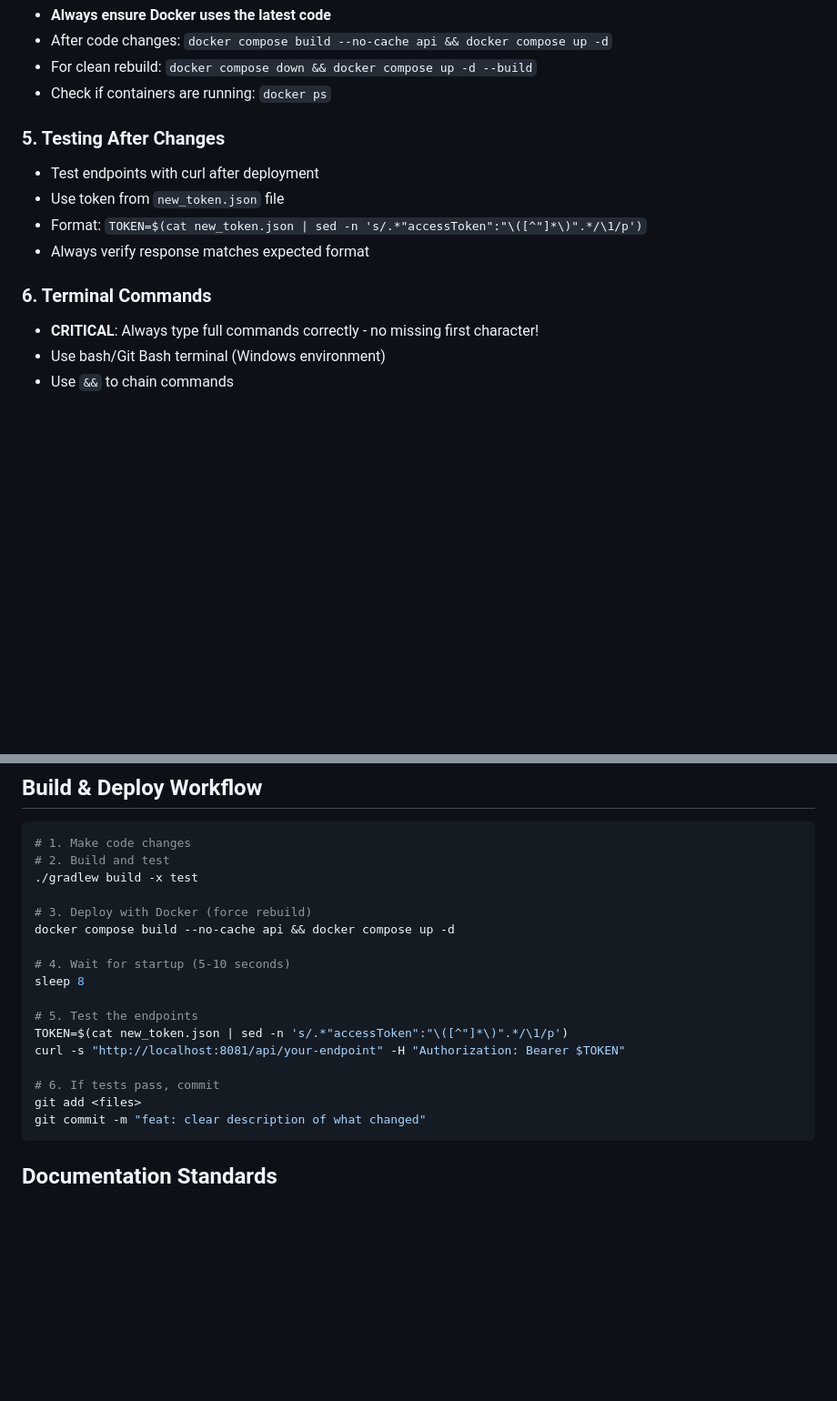
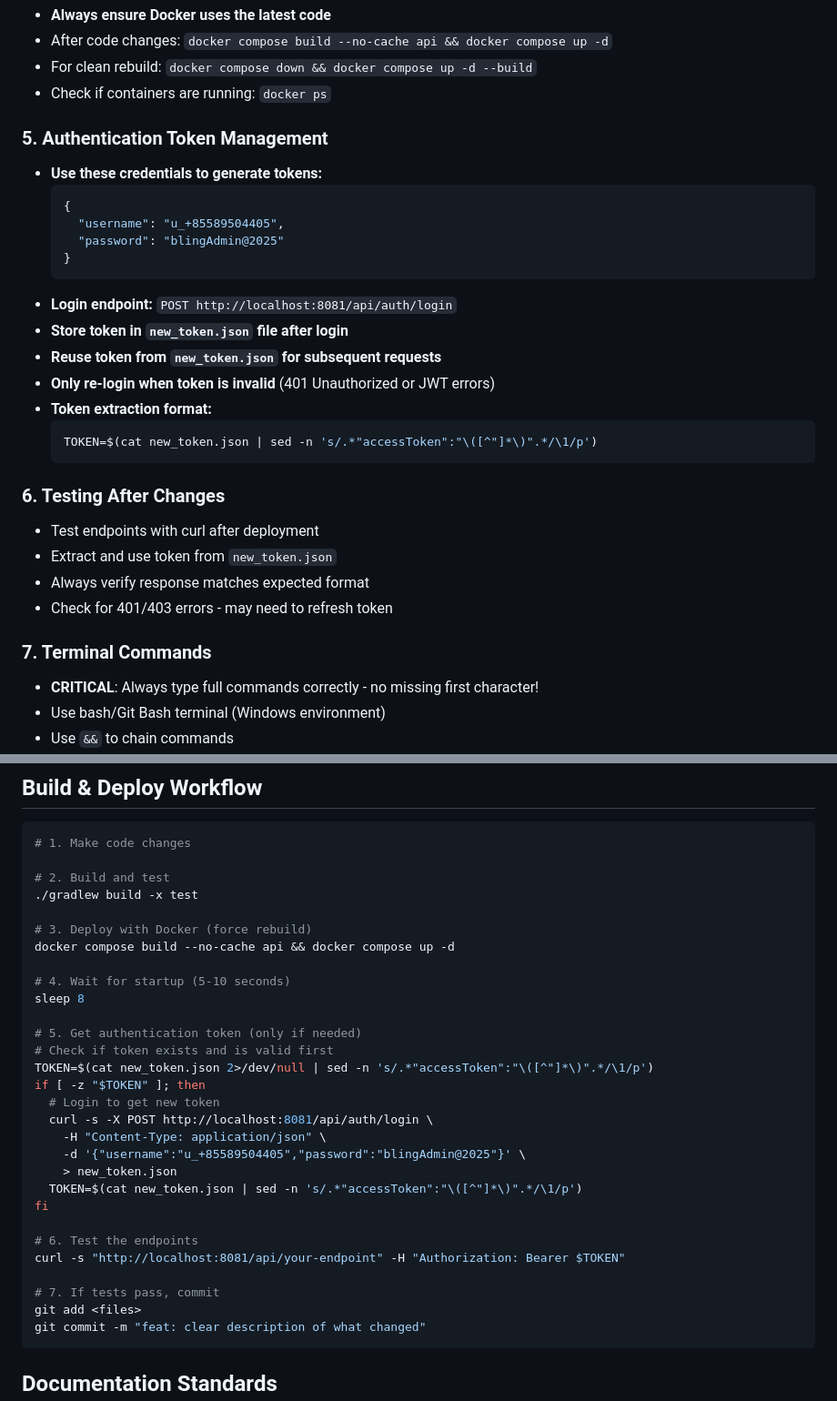
Before and after one commit to theamratana/delivery_api, a Markdown page: COPILOT_GUIDELINES.md, 2 parts joined by grey strips. Shown at 91% size. Drawn GitHub-style; blank space fills up the shorter version.

Commit message:
docs: add authentication token management guidelines
- Document credentials for token generation (u_+85589504405)
- Specify to store token in new_token.json
- Only re-login when token is invalid
- Update build & deploy workflow with token management

````diff
--- a/COPILOT_GUIDELINES.md
+++ b/COPILOT_GUIDELINES.md
@@ -27,13 +27,30 @@
 - For clean rebuild: `docker compose down && docker compose up -d --build`
 - Check if containers are running: `docker ps`
 
-### 5. Testing After Changes
+### 5. Authentication Token Management
+- **Use these credentials to generate tokens:**
+  ```json
+  {
+    "username": "u_+85589504405",
+    "password": "blingAdmin@2025"
+  }
+  ```
+- **Login endpoint:** `POST http://localhost:8081/api/auth/login`
+- **Store token in `new_token.json` file after login**
+- **Reuse token from `new_token.json` for subsequent requests**
+- **Only re-login when token is invalid** (401 Unauthorized or JWT errors)
+- **Token extraction format:**
+  ```bash
+  TOKEN=$(cat new_token.json | sed -n 's/.*"accessToken":"\([^"]*\)".*/\1/p')
+  ```
+
+### 6. Testing After Changes
 - Test endpoints with curl after deployment
-- Use token from `new_token.json` file
-- Format: `TOKEN=$(cat new_token.json | sed -n 's/.*"accessToken":"\([^"]*\)".*/\1/p')`
+- Extract and use token from `new_token.json`
 - Always verify response matches expected format
+- Check for 401/403 errors - may need to refresh token
 
-### 6. Terminal Commands
+### 7. Terminal Commands
 - **CRITICAL**: Always type full commands correctly - no missing first character!
 - Use bash/Git Bash terminal (Windows environment)
 - Use `&&` to chain commands
@@ -75,6 +92,7 @@
 
 ```bash
 # 1. Make code changes
+
 # 2. Build and test
 ./gradlew build -x test
 
@@ -84,11 +102,22 @@ docker compose build --no-cache api && docker compose up -d
 # 4. Wait for startup (5-10 seconds)
 sleep 8
 
-# 5. Test the endpoints
-TOKEN=$(cat new_token.json | sed -n 's/.*"accessToken":"\([^"]*\)".*/\1/p')
+# 5. Get authentication token (only if needed)
+# Check if token exists and is valid first
+TOKEN=$(cat new_token.json 2>/dev/null | sed -n 's/.*"accessToken":"\([^"]*\)".*/\1/p')
+if [ -z "$TOKEN" ]; then
+  # Login to get new token
+  curl -s -X POST http://localhost:8081/api/auth/login \
+    -H "Content-Type: application/json" \
+    -d '{"username":"u_+85589504405","password":"blingAdmin@2025"}' \
+    > new_token.json
+  TOKEN=$(cat new_token.json | sed -n 's/.*"accessToken":"\([^"]*\)".*/\1/p')
+fi
+
+# 6. Test the endpoints
 curl -s "http://localhost:8081/api/your-endpoint" -H "Authorization: Bearer $TOKEN"
 
-# 6. If tests pass, commit
+# 7. If tests pass, commit
 git add <files>
 git commit -m "feat: clear description of what changed"
 ```
````
